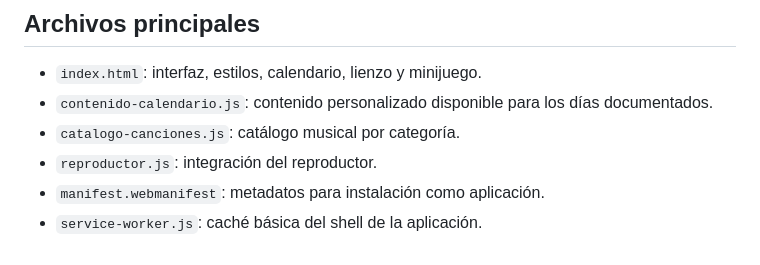
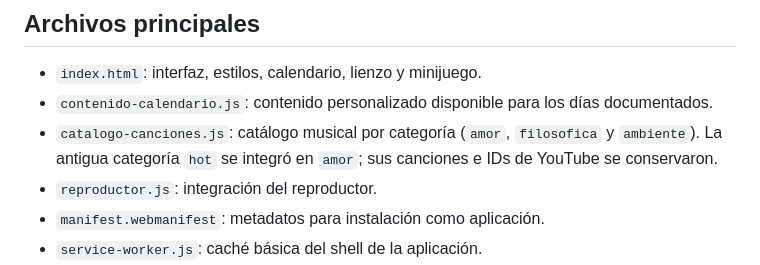
Before and after one commit to anhjs01/alejamatachos, a Markdown page: README.md, the part around the change. Drawn GitHub-style.

Commit message:
Documentar categorías musicales actualizadas

```diff
--- a/README.md
+++ b/README.md
@@ -30,7 +30,7 @@ El script informa las cantidades por categoría, IDs con formato inválido o dup
 
 - `index.html`: interfaz, estilos, calendario, lienzo y minijuego.
 - `contenido-calendario.js`: contenido personalizado disponible para los días documentados.
-- `catalogo-canciones.js`: catálogo musical por categoría.
+- `catalogo-canciones.js`: catálogo musical por categoría (`amor`, `filosofica` y `ambiente`). La antigua categoría `hot` se integró en `amor`; sus canciones e IDs de YouTube se conservaron.
 - `reproductor.js`: integración del reproductor.
 - `manifest.webmanifest`: metadatos para instalación como aplicación.
 - `service-worker.js`: caché básica del shell de la aplicación.
```
